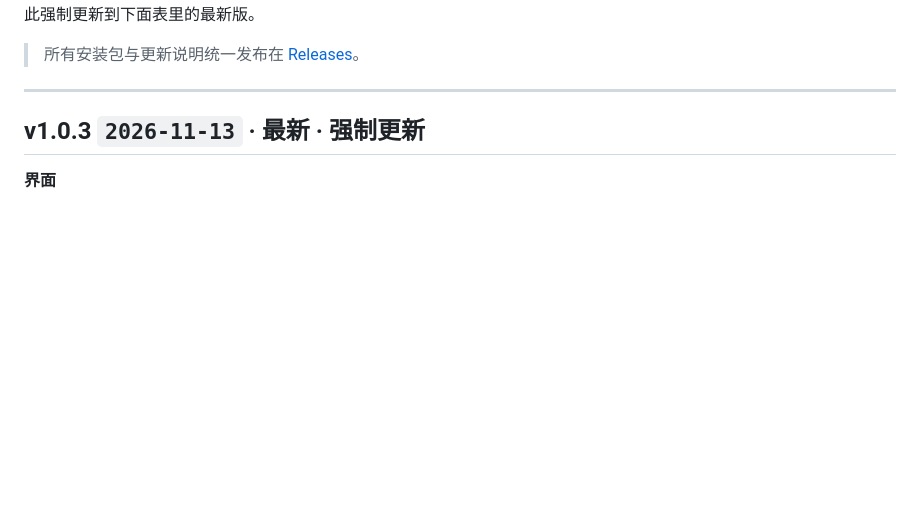
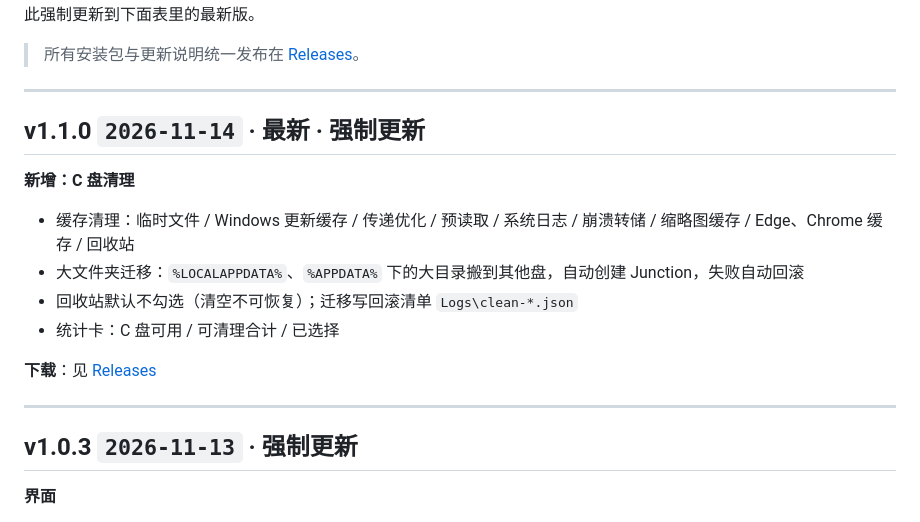
Before and after one commit to as851500663/DllSmith, a Markdown page: docs/versions.md, the part around the change. GitHub-like rendering; blank space fills up the shorter version.

```diff
--- a/docs/versions.md
+++ b/docs/versions.md
@@ -7,7 +7,20 @@
 
 ---
 
-## v1.0.3 `2026-11-13` · 最新 · 强制更新
+## v1.1.0 `2026-11-14` · 最新 · 强制更新
+
+**新增：C 盘清理**
+
+- 缓存清理：临时文件 / Windows 更新缓存 / 传递优化 / 预读取 / 系统日志 / 崩溃转储 / 缩略图缓存 / Edge、Chrome 缓存 / 回收站
+- 大文件夹迁移：`%LOCALAPPDATA%`、`%APPDATA%` 下的大目录搬到其他盘，自动创建 Junction，失败自动回滚
+- 回收站默认不勾选（清空不可恢复）；迁移写回滚清单 `Logs\clean-*.json`
+- 统计卡：C 盘可用 / 可清理合计 / 已选择
+
+**下载**：见 [Releases](../../releases/tag/v1.1.0)
+
+---
+
+## v1.0.3 `2026-11-13` · 强制更新
 
 **界面**
 
```
Also changed, not shown: README.md (+15 -1 lines), docs/screenshots/clean.png (added), 3 other files.
